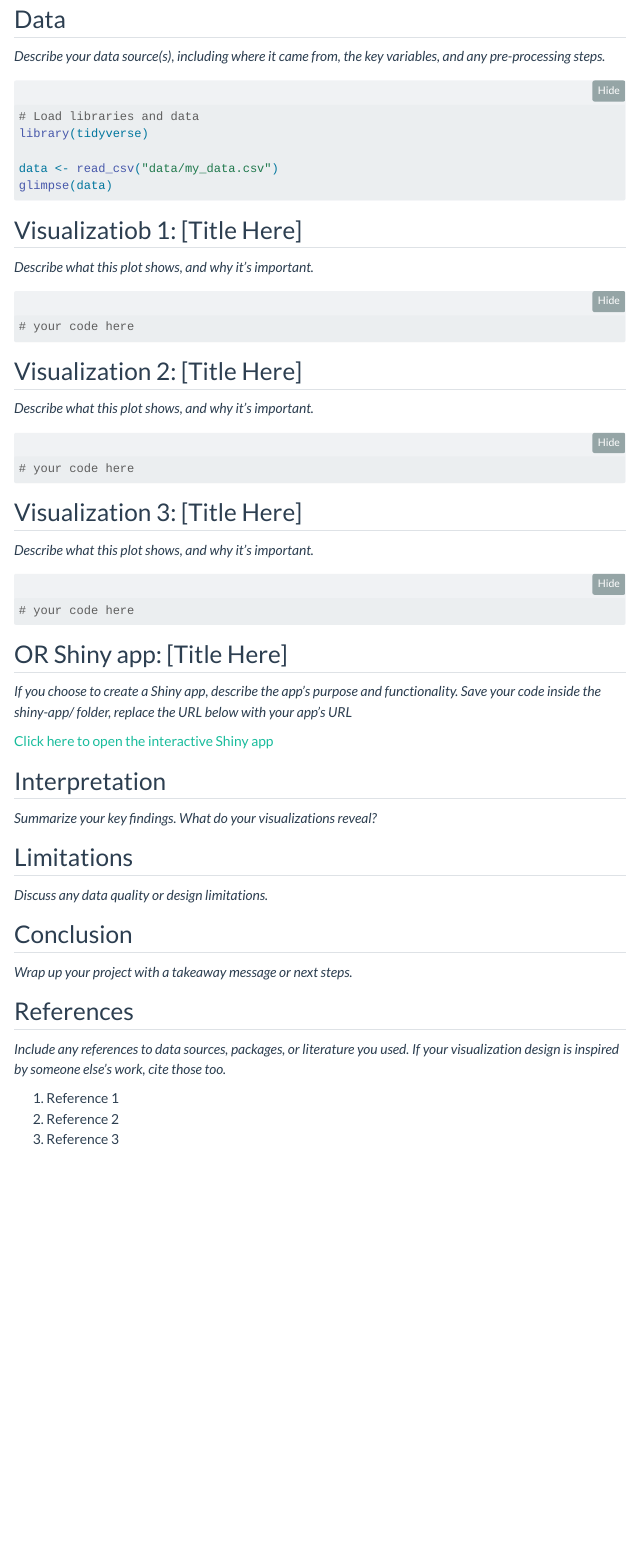
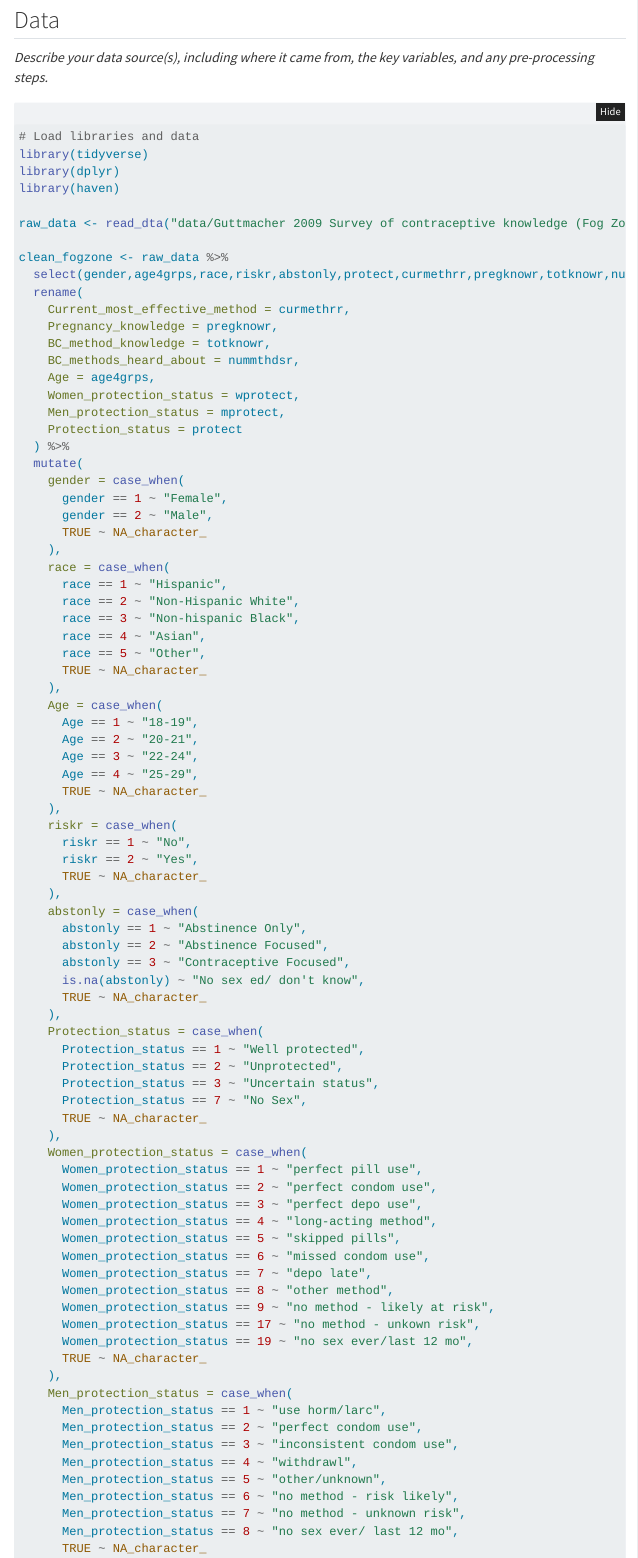
Before and after one commit to pubh6199-data-viz-with-r/hw6-marge, a Quarto document (index.qmd): the page in a window 1100 px wide, from 230 px down. Rendered offline with R 4.5, knitr and Pandoc in place of Quarto, with nearby package versions; folded parts are opened; menus at the side of the page are left out.

Commit message:
first visualization, cleaning steps, & author names added

````diff
--- a/index.qmd
+++ b/index.qmd
@@ -10,7 +10,7 @@ format:
     toc: true
     toc-location: right
     code-fold: true
-    theme: flatly
+    theme: minty
     self-contained: true
 execute:
   echo: true
@@ -47,6 +47,84 @@ _Describe your data source(s), including where it came from, the key variables,
 #| eval: false
 # Load libraries and data
 library(tidyverse)
+library(dplyr)
+library(haven)
 
-data <- read_csv("data/my_data.csv")
-glimpse(data)
+raw_data <- read_dta("data/Guttmacher 2009 Survey of contraceptive knowledge (Fog Zone).dta")
+
+clean_fogzone <- raw_data %>%
+  select(gender,age4grps,race,riskr,abstonly,protect,curmethrr,pregknowr,totknowr,nummthdsr,wprotect,mprotect) %>%
+  rename(
+    Current_most_effective_method = curmethrr,
+    Pregnancy_knowledge = pregknowr,
+    BC_method_knowledge = totknowr,
+    BC_methods_heard_about = nummthdsr,
+    Age = age4grps,
+    Women_protection_status = wprotect,
+    Men_protection_status = mprotect,
+    Protection_status = protect
+  ) %>%
+  mutate(
+    gender = case_when(
+      gender == 1 ~ "Female",
+      gender == 2 ~ "Male",
+      TRUE ~ NA_character_
+    ),
+    race = case_when(
+      race == 1 ~ "Hispanic",
+      race == 2 ~ "Non-Hispanic White",
+      race == 3 ~ "Non-hispanic Black",
+      race == 4 ~ "Asian",
+      race == 5 ~ "Other",
+      TRUE ~ NA_character_
+    ),
+    Age = case_when(
+      Age == 1 ~ "18-19",
+      Age == 2 ~ "20-21",
+      Age == 3 ~ "22-24",
+      Age == 4 ~ "25-29",
+      TRUE ~ NA_character_
+    ),
+    riskr = case_when(
+      riskr == 1 ~ "No",
+      riskr == 2 ~ "Yes",
+      TRUE ~ NA_character_
+    ),
+    abstonly = case_when(
+      abstonly == 1 ~ "Abstinence Only",
+      abstonly == 2 ~ "Abstinence Focused",
+      abstonly == 3 ~ "Contraceptive Focused",
+      is.na(abstonly) ~ "No sex ed/ don't know",
+      TRUE ~ NA_character_
+    ),
+    Protection_status = case_when(
+      Protection_status == 1 ~ "Well protected",
+      Protection_status == 2 ~ "Unprotected",
+      Protection_status == 3 ~ "Uncertain status",
+      Protection_status == 7 ~ "No Sex",
+      TRUE ~ NA_character_
+    ),
+    Women_protection_status = case_when(
+      Women_protection_status == 1 ~ "perfect pill use",
+      Women_protection_status == 2 ~ "perfect condom use",
+      Women_protection_status == 3 ~ "perfect depo use",
+      Women_protection_status == 4 ~ "long-acting method",
+      Women_protection_status == 5 ~ "skipped pills",
+      Women_protection_status == 6 ~ "missed condom use",
+      Women_protection_status == 7 ~ "depo late",
+      Women_protection_status == 8 ~ "other method",
+      Women_protection_status == 9 ~ "no method - likely at risk",
+      Women_protection_status == 17 ~ "no method - unkown risk",
+      Women_protection_status == 19 ~ "no sex ever/last 12 mo",
+      TRUE ~ NA_character_
+    ),
+    Men_protection_status = case_when(
+      Men_protection_status == 1 ~ "use horm/larc",
+      Men_protection_status == 2 ~ "perfect condom use",
+      Men_protection_status == 3 ~ "inconsistent condom use",
+      Men_protection_status == 4 ~ "withdrawl",
+      Men_protection_status == 5 ~ "other/unknown",
+      Men_protection_status == 6 ~ "no method - risk likely",
+      Men_protection_status == 7 ~ "no method - unknown risk",
+      Men_protection_status == 8 ~ "no sex ever/ last 12 mo",
+      TRUE ~ NA_character_
@@ -53,3 +168,2 @@ glimpse(data)
 ```
 
-## Visualizatiob 1: [Title Here]
````
Also changed, not shown: .quarto/idx/index.qmd.json, data/clean_fogzone.rds (added), docs/search.json, figs/unnamed-chunk-3-1.png (added), index.qmd (78 more changed lines), 10 other files.
